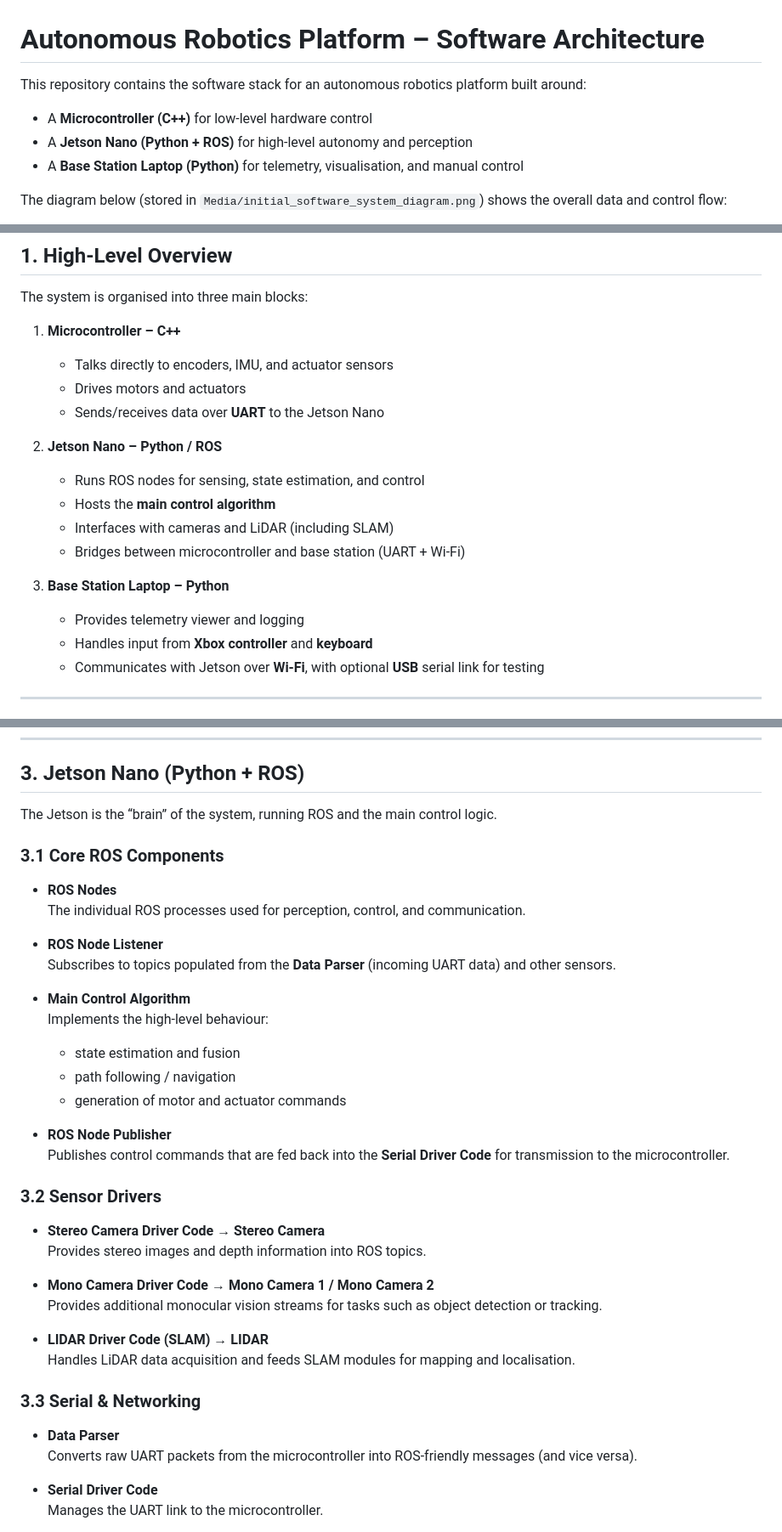
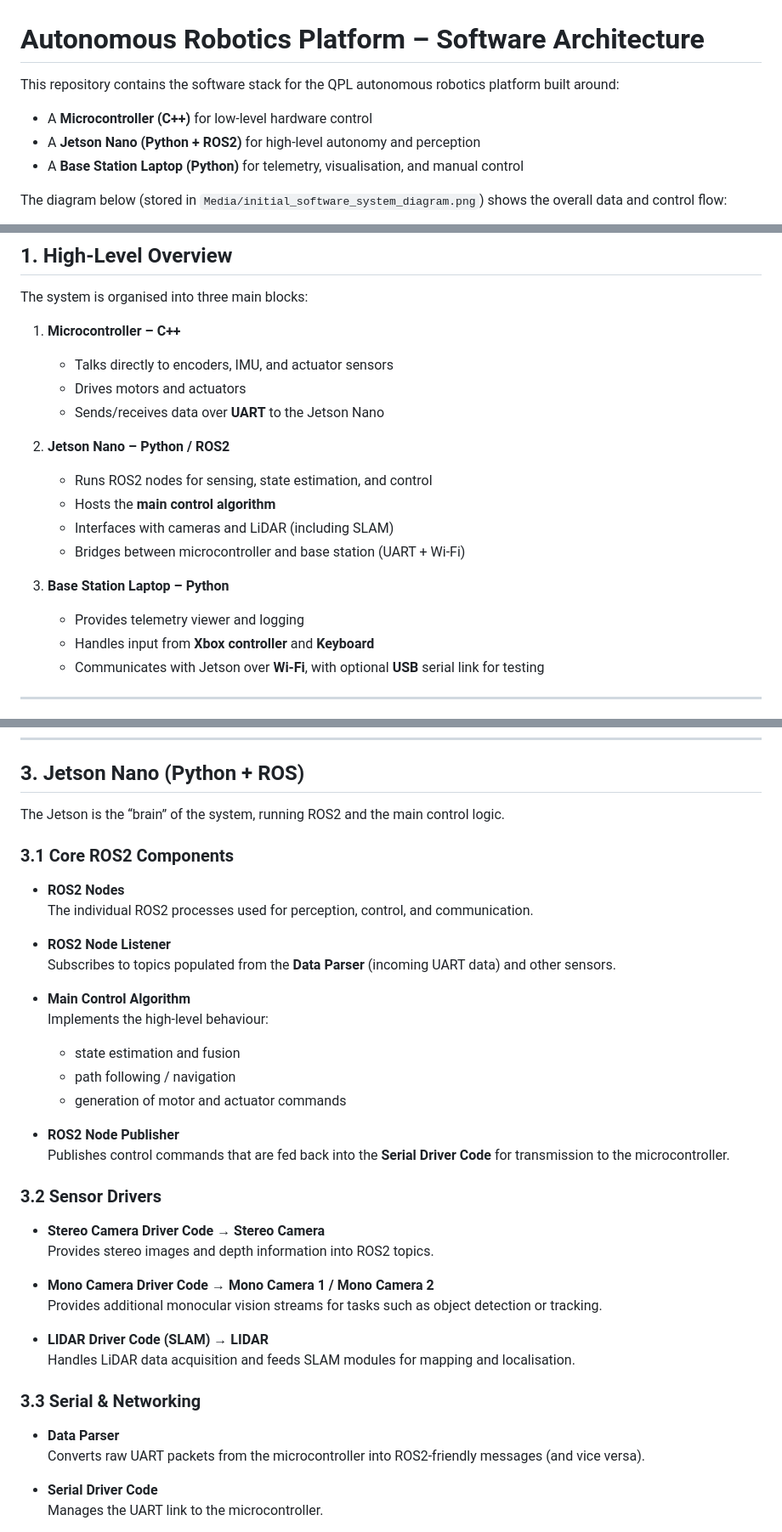
Before and after one commit to jsmith-exe/lunabotics, a Markdown page: README.md, 3 parts joined by grey strips. Shown: that part at 85% size. Drawn GitHub-style.

Commit message:
README corrections

```diff
--- a/README.md
+++ b/README.md
@@ -1,9 +1,9 @@
 # Autonomous Robotics Platform – Software Architecture
 
-This repository contains the software stack for an autonomous robotics platform built around:
+This repository contains the software stack for the QPL autonomous robotics platform built around:
 
 - A **Microcontroller (C++)** for low-level hardware control
-- A **Jetson Nano (Python + ROS)** for high-level autonomy and perception
+- A **Jetson Nano (Python + ROS2)** for high-level autonomy and perception
 - A **Base Station Laptop (Python)** for telemetry, visualisation, and manual control
 
 The diagram below (stored in `Media/initial_software_system_diagram.png`) shows the overall data and control flow:
@@ -21,15 +21,15 @@ The system is organised into three main blocks:
    - Drives motors and actuators
    - Sends/receives data over **UART** to the Jetson Nano
 
-2. **Jetson Nano – Python / ROS**
-   - Runs ROS nodes for sensing, state estimation, and control
+2. **Jetson Nano – Python / ROS2**
+   - Runs ROS2 nodes for sensing, state estimation, and control
    - Hosts the **main control algorithm**
    - Interfaces with cameras and LiDAR (including SLAM)
    - Bridges between microcontroller and base station (UART + Wi-Fi)
 
 3. **Base Station Laptop – Python**
    - Provides telemetry viewer and logging
-   - Handles input from **Xbox controller** and **keyboard**
+   - Handles input from **Xbox controller** and **Keyboard**
    - Communicates with Jetson over **Wi-Fi**, with optional **USB** serial link for testing
 
 ---
@@ -72,14 +72,14 @@ The microcontroller is responsible for all low-level, time-critical I/O.
 
 ## 3. Jetson Nano (Python + ROS)
 
-The Jetson is the “brain” of the system, running ROS and the main control logic.
+The Jetson is the “brain” of the system, running ROS2 and the main control logic.
 
-### 3.1 Core ROS Components
+### 3.1 Core ROS2 Components
 
-- **ROS Nodes**
-  The individual ROS processes used for perception, control, and communication.
+- **ROS2 Nodes**
+  The individual ROS2 processes used for perception, control, and communication.
 
-- **ROS Node Listener**
+- **ROS2 Node Listener**
   Subscribes to topics populated from the **Data Parser** (incoming UART data) and other sensors.
 
 - **Main Control Algorithm**
@@ -88,13 +88,13 @@ The Jetson is the “brain” of the system, running ROS and the main control lo
   - path following / navigation
   - generation of motor and actuator commands
 
-- **ROS Node Publisher**
+- **ROS2 Node Publisher**
   Publishes control commands that are fed back into the **Serial Driver Code** for transmission to the microcontroller.
 
 ### 3.2 Sensor Drivers
 
 - **Stereo Camera Driver Code → Stereo Camera**
-  Provides stereo images and depth information into ROS topics.
+  Provides stereo images and depth information into ROS2 topics.
 
 - **Mono Camera Driver Code → Mono Camera 1 / Mono Camera 2**
   Provides additional monocular vision streams for tasks such as object detection or tracking.
@@ -105,7 +105,7 @@ The Jetson is the “brain” of the system, running ROS and the main control lo
 ### 3.3 Serial & Networking
 
 - **Data Parser**
-  Converts raw UART packets from the microcontroller into ROS-friendly messages (and vice versa).
+  Converts raw UART packets from the microcontroller into ROS2-friendly messages (and vice versa).
 
 - **Serial Driver Code**
   Manages the UART link to the microcontroller.
```
